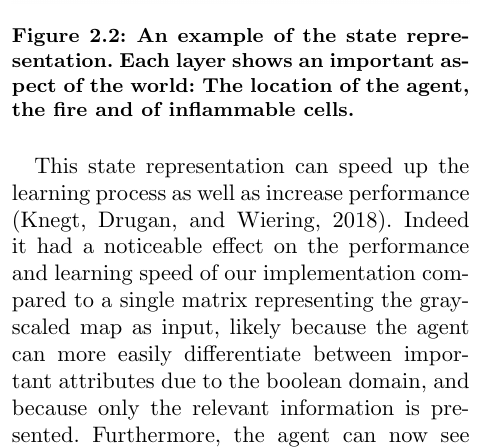
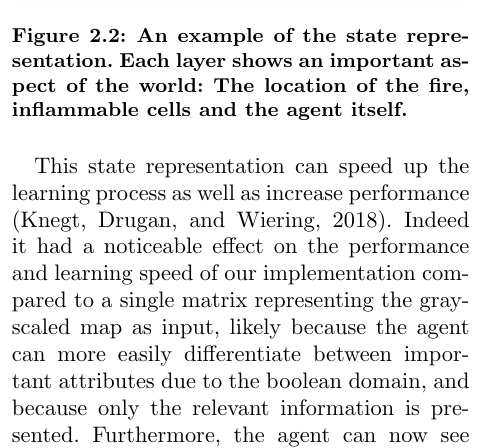
Before and after one commit to dashdeckers/Wildfire-Control-Python, a LaTeX paper (Report/report.tex, which reads Report/methods.tex): part of one column of page 4 of 16, cut so that both start at the same text. Compiled offline with pdfLaTeX.

Commit message:
Fixed state rep caption I forgot

```diff
--- a/Report/methods.tex
+++ b/Report/methods.tex
@@ -51,7 +51,7 @@ The state of the environment, as it is visible to the agent, consists of 3 matri
 \begin{figure}[h]
     \centering
     \includegraphics[width=1\linewidth]{img/State_Representation.png}
-    \caption{An example of the state representation. Each layer shows an important aspect of the world: The location of the agent, the fire and of inflammable cells.}
+    \caption{An example of the state representation. Each layer shows an important aspect of the world: The location of the fire, inflammable cells and the agent itself.}
     \label{fig:visiongrid}
 \end{figure}
 
```
